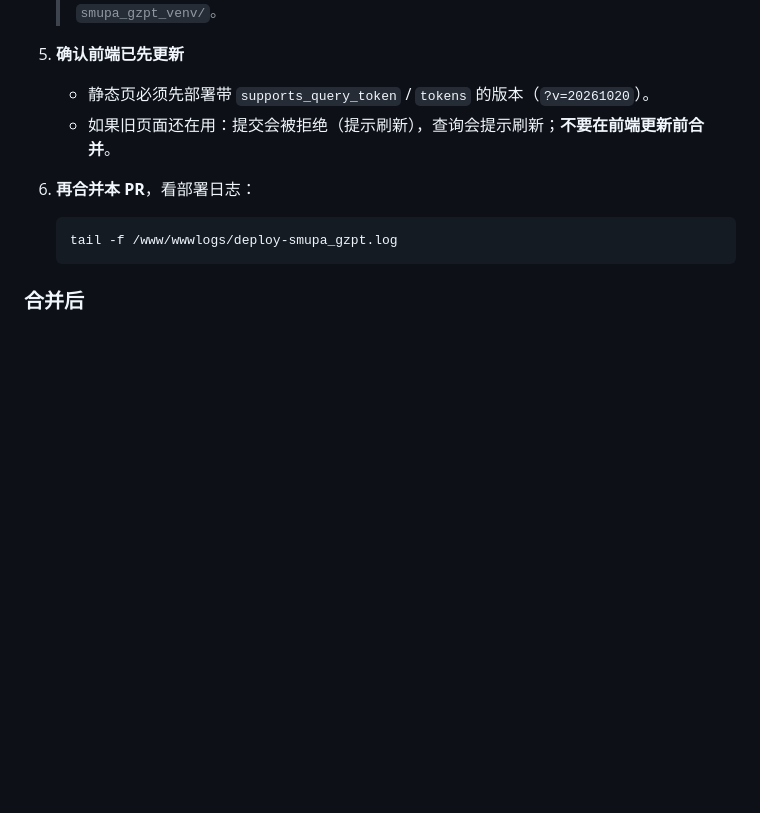
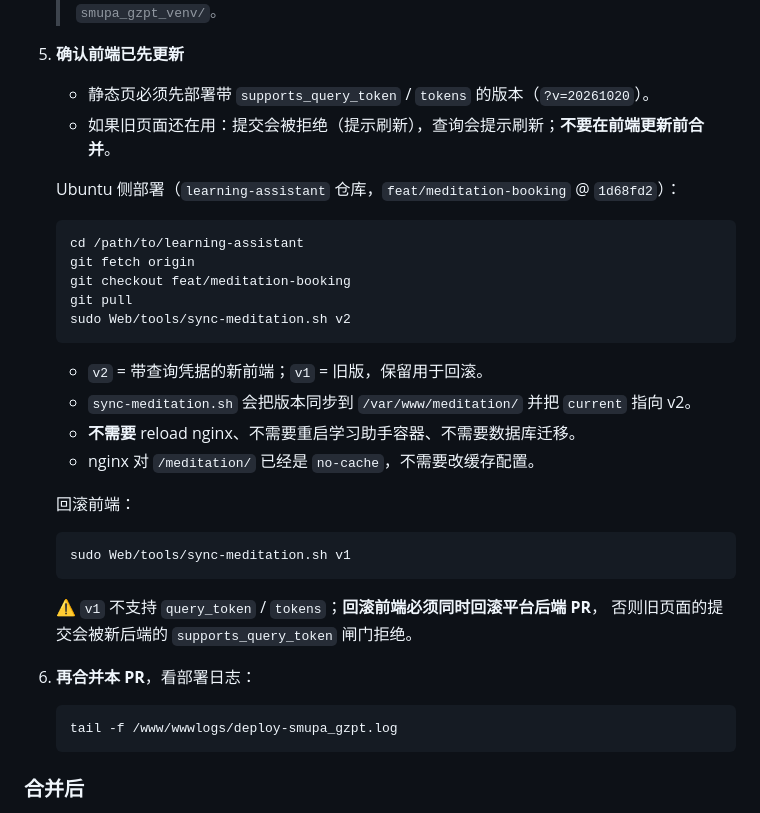
Before and after one commit to KMV5120/SMUPA-addon, a Markdown page: PR-冥想室时段与查询凭据.md, the part around the change. GitHub-like rendering; blank space fills up the shorter version.

Commit message:
docs(冥想室): 补充 Ubuntu v2 部署与回滚步骤
Co-Authored-By: Claude Code <noreply@anthropic.com>

````diff
--- a/PR-冥想室时段与查询凭据.md
+++ b/PR-冥想室时段与查询凭据.md
@@ -86,6 +86,30 @@
    - 静态页必须先部署带 `supports_query_token` / `tokens` 的版本（`?v=20261020`）。
    - 如果旧页面还在用：提交会被拒绝（提示刷新），查询会提示刷新；**不要在前端更新前合并**。
 
+   Ubuntu 侧部署（`learning-assistant` 仓库，`feat/meditation-booking` @ `1d68fd2`）：
+
+   ```bash
+   cd /path/to/learning-assistant
+   git fetch origin
+   git checkout feat/meditation-booking
+   git pull
+   sudo Web/tools/sync-meditation.sh v2
+   ```
+
+   - `v2` = 带查询凭据的新前端；`v1` = 旧版，保留用于回滚。
+   - `sync-meditation.sh` 会把版本同步到 `/var/www/meditation/` 并把 `current` 指向 v2。
+   - **不需要** reload nginx、不需要重启学习助手容器、不需要数据库迁移。
+   - nginx 对 `/meditation/` 已经是 `no-cache`，不需要改缓存配置。
+
+   回滚前端：
+
+   ```bash
+   sudo Web/tools/sync-meditation.sh v1
+   ```
+
+   ⚠️ `v1` 不支持 `query_token` / `tokens`；**回滚前端必须同时回滚平台后端 PR**，
+   否则旧页面的提交会被新后端的 `supports_query_token` 闸门拒绝。
+
 6. **再合并本 PR**，看部署日志：
    ```bash
    tail -f /www/wwwlogs/deploy-smupa_gzpt.log
````
